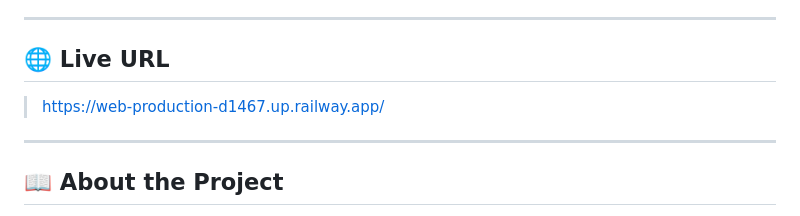
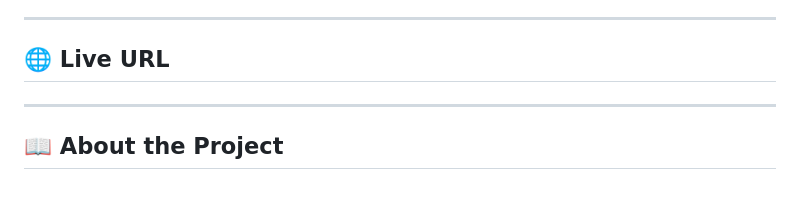
Before and after one commit to faheemmuhammed1133/Stock-DashBoard, a Markdown page: README.md, the part around the change. GitHub-like rendering.

```diff
--- a/README.md
+++ b/README.md
@@ -6,7 +6,7 @@ StockPulse is a modern, real-time web application designed to bring the Indian s
 
 ## 🌐 Live URL
 
-> https://web-production-d1467.up.railway.app/
+>
 
 ---
 
```
